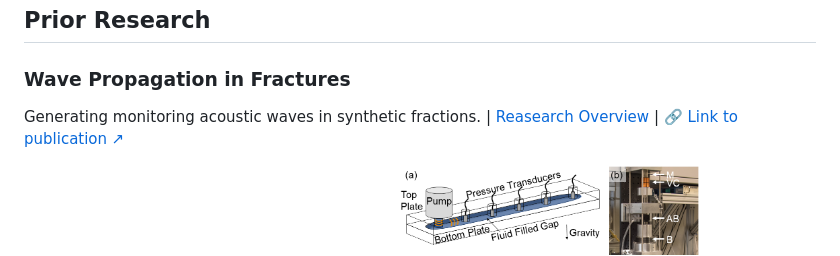
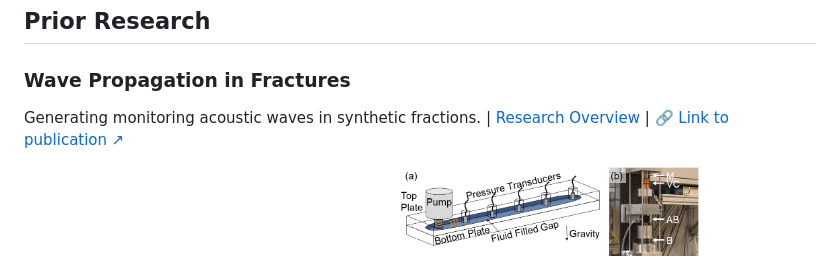
Before and after one commit to KD-physics/KD-physics.github.io, a Markdown page: index.md, the part around the change. Rendered like a GitHub page.

```diff
--- a/index.md
+++ b/index.md
@@ -117,7 +117,7 @@ A MATLAB-based 2D deformable-polygon model for “squishy” particles. Includes
 
 ### Wave Propagation in Fractures
 
-Generating monitoring acoustic waves in synthetic fractions. | [Reasearch Overview](KrauklisWaves/) | 🔗 [Link to publication ↗](https://www.sciencedirect.com/science/article/abs/pii/S0045782521004679)
+Generating monitoring acoustic waves in synthetic fractions. | [Research Overview](KrauklisWaves/) | 🔗 [Link to publication ↗](https://www.sciencedirect.com/science/article/abs/pii/S0045782521004679)
 
 <div align="center">
   <img src="KrauklisWaves/images/Setup.JPG" alt="Experimental setup for Krauklis wave measurement" width="300"/>&nbsp;
```
